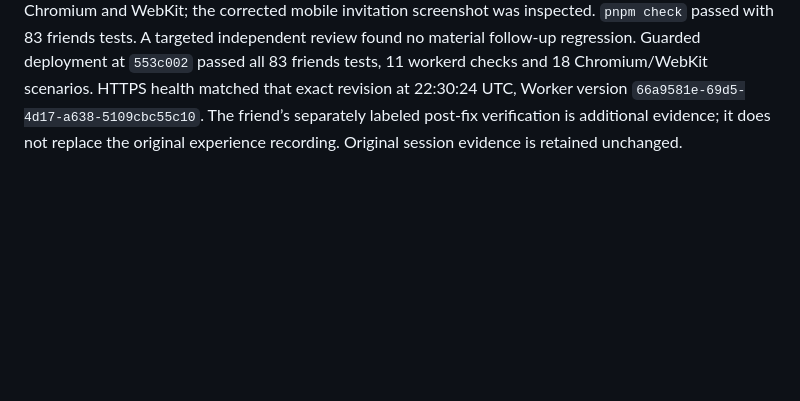
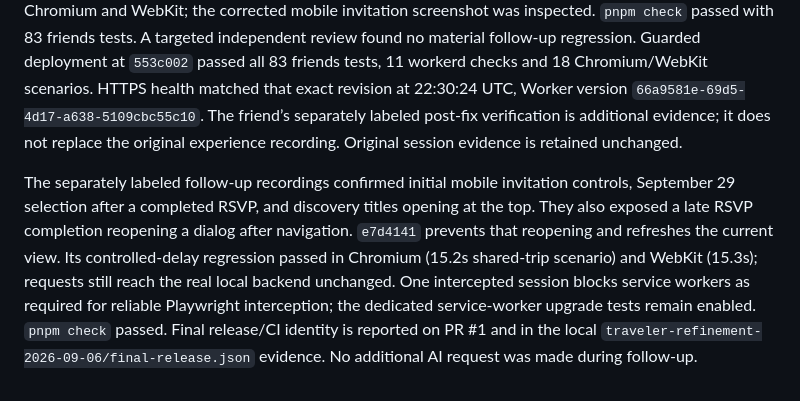
Before and after one commit to the-prairie/adventure-omakase, a Markdown page: docs/audits/CURRENT_STATUS.md, the part around the change. Drawn GitHub-style; blank space fills up the shorter version.

Commit message:
docs(friends): record follow-up navigation checks

```diff
--- a/docs/audits/CURRENT_STATUS.md
+++ b/docs/audits/CURRENT_STATUS.md
@@ -71,3 +71,5 @@ A fresh agent, without source, tests or implementation-review context, joined as
 Observed through UI: lunch-only RSVP, the correct selected time/meeting in My day, private saving of Karahori rowhouse lanes, and a clearly synthetic shared memory. The sole live AI request returned HTTP 503; no retry or fabricated result. Agent assessment: premium visual direction and intuitive partial participation, but not fully polished. Recording tool selector errors and waiting time are documented separately from app friction.
 
 The session exposed retained dialog scroll, a mobile invitation form below the initial fold, and My day initially opening on a different date. The scroll defect was independently reproduced over HTTPS (new-dialog scrollTop 283, title above viewport) and in a failing native browser test (307). The follow-up resets new dialogs to their title, places the invitation form first on mobile and selects the date of a successful joined RSVP for My day. The scroll regression and the updated joining/My day scenario passed in both Chromium and WebKit; the corrected mobile invitation screenshot was inspected. `pnpm check` passed with 83 friends tests. A targeted independent review found no material follow-up regression. Guarded deployment at `553c002` passed all 83 friends tests, 11 workerd checks and 18 Chromium/WebKit scenarios. HTTPS health matched that exact revision at 22:30:24 UTC, Worker version `66a9581e-69d5-4d17-a638-5109cbc55c10`. The friend’s separately labeled post-fix verification is additional evidence; it does not replace the original experience recording. Original session evidence is retained unchanged.
+
+The separately labeled follow-up recordings confirmed initial mobile invitation controls, September 29 selection after a completed RSVP, and discovery titles opening at the top. They also exposed a late RSVP completion reopening a dialog after navigation. `e7d4141` prevents that reopening and refreshes the current view. Its controlled-delay regression passed in Chromium (15.2s shared-trip scenario) and WebKit (15.3s); requests still reach the real local backend unchanged. One intercepted session blocks service workers as required for reliable Playwright interception; the dedicated service-worker upgrade tests remain enabled. `pnpm check` passed. Final release/CI identity is reported on PR #1 and in the local `traveler-refinement-2026-09-06/final-release.json` evidence. No additional AI request was made during follow-up.
```
Also changed, not shown: 1 other file.
